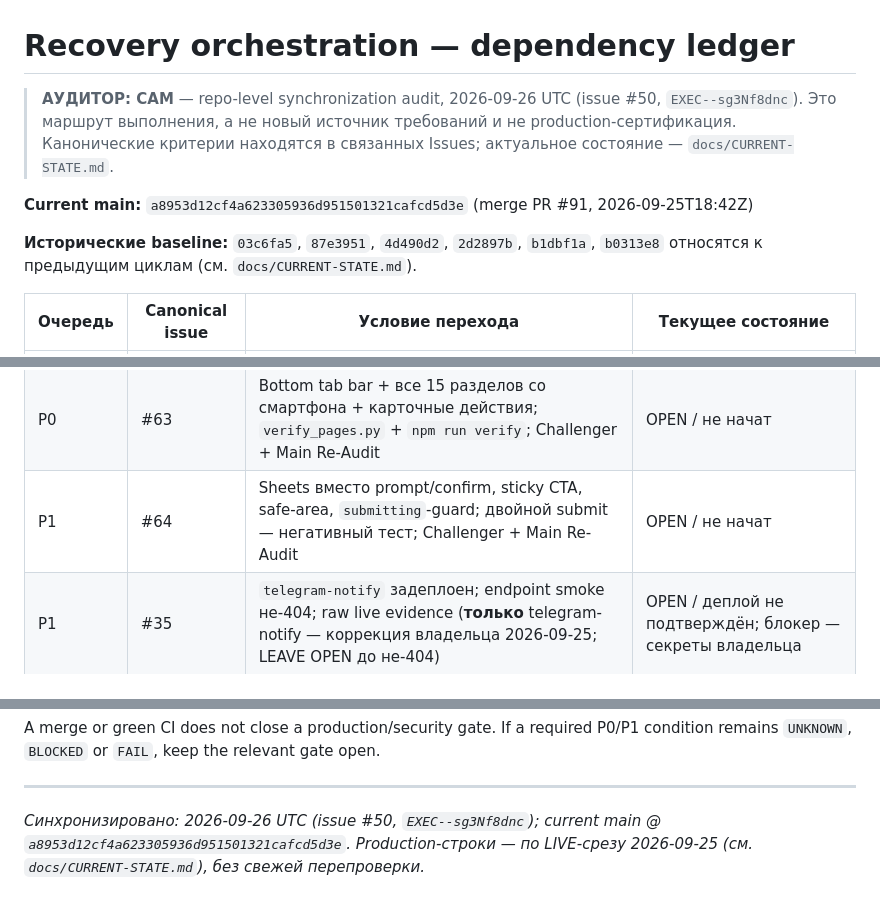
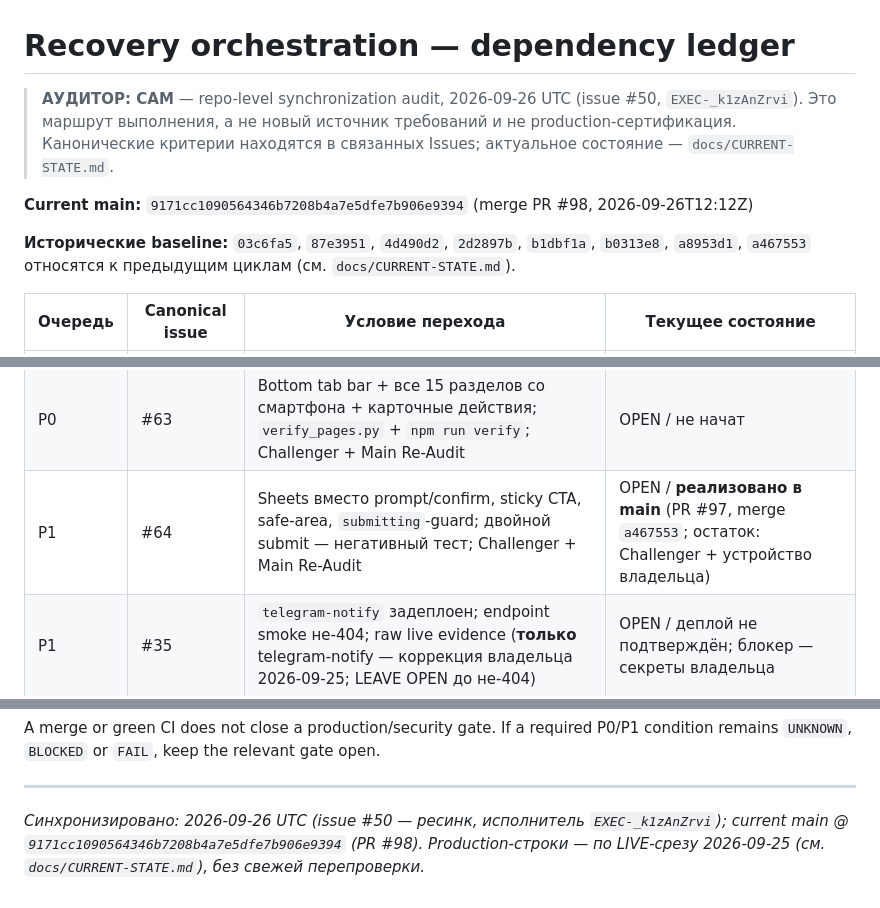
Before and after one commit to A1Dmitry/Psihologist-cabinet, a Markdown page: docs/RECOVERY-ORCHESTRATION.md, 3 parts joined by grey strips. GitHub-like rendering.

Commit message:
docs(#50): sync current-state docs to 9171cc1
Executor: EXEC-_k1zAnZrvi

Co-authored-by: arena-agent <297053741+arena-agent@users.noreply.github.com>

```diff
--- a/docs/RECOVERY-ORCHESTRATION.md
+++ b/docs/RECOVERY-ORCHESTRATION.md
@@ -1,20 +1,20 @@
 # Recovery orchestration — dependency ledger
 
 > **АУДИТОР: САМ** — repo-level synchronization audit, 2026-09-26 UTC (issue #50,
-> `EXEC--sg3Nf8dnc`). Это маршрут выполнения, а не новый источник требований
+> `EXEC-_k1zAnZrvi`). Это маршрут выполнения, а не новый источник требований
 > и не production-сертификация. Канонические критерии находятся в связанных Issues;
 > актуальное состояние — `docs/CURRENT-STATE.md`.
 
-**Current main:** `a8953d12cf4a623305936d951501321cafcd5d3e` (merge PR #91, 2026-09-25T18:42Z)
+**Current main:** `9171cc1090564346b7208b4a7e5dfe7b906e9394` (merge PR #98, 2026-09-26T12:12Z)
 
-**Исторические baseline:** `03c6fa5`, `87e3951`, `4d490d2`, `2d2897b`, `b1dbf1a`, `b0313e8`
+**Исторические baseline:** `03c6fa5`, `87e3951`, `4d490d2`, `2d2897b`, `b1dbf1a`, `b0313e8`, `a8953d1`, `a467553`
 относятся к предыдущим циклам (см. `docs/CURRENT-STATE.md`).
 
 | Очередь | Canonical issue | Условие перехода | Текущее состояние |
 |---|---|---|---|
 | P0 | #67 | TASK 1: production re-check без баннера + live-стек; TASK 2–5: UPDATE услуг до public booking, «Настройки», error contract, сейф UX; Challenger + Main Re-Audit по каждому TASK | OPEN / TASK 1 repo-фикс merged (PR #77/#85); TASK 2–5 не начаты |
 | P0 | #63 | Bottom tab bar + все 15 разделов со смартфона + карточные действия; `verify_pages.py` + `npm run verify`; Challenger + Main Re-Audit | OPEN / не начат |
-| P1 | #64 | Sheets вместо prompt/confirm, sticky CTA, safe-area, `submitting`-guard; двойной submit — негативный тест; Challenger + Main Re-Audit | OPEN / не начат |
+| P1 | #64 | Sheets вместо prompt/confirm, sticky CTA, safe-area, `submitting`-guard; двойной submit — негативный тест; Challenger + Main Re-Audit | OPEN / **реализовано в main** (PR #97, merge `a467553`; остаток: Challenger + устройство владельца) |
 | P1 | #35 | `telegram-notify` задеплоен; endpoint smoke не-404; raw live evidence (**только** telegram-notify — коррекция владельца 2026-09-25; LEAVE OPEN до не-404) | OPEN / деплой не подтверждён; блокер — секреты владельца |
 | P1 | #40 | Google provider включён (Client ID/Secret, Site URL/Redirects), миграция применена, реальный Google-вход E2E | OPEN / repo-канон закрыт (#88); production — OWNER ACTION REQUIRED |
 | P1 | #41 | Production E2E настоящего Google/Supabase + независимый Challenger (local mocks не закрывают) | OPEN / repo-часть merged (PR #62) |
@@ -91,6 +91,6 @@ A merge or green CI does not close a production/security gate. If a required P0/
 
 ---
 
-*Синхронизировано: 2026-09-26 UTC (issue #50, `EXEC--sg3Nf8dnc`); current main @
-`a8953d12cf4a623305936d951501321cafcd5d3e`. Production-строки — по LIVE-срезу
+*Синхронизировано: 2026-09-26 UTC (issue #50 — ресинк, исполнитель
+`EXEC-_k1zAnZrvi`); current main @ `9171cc1090564346b7208b4a7e5dfe7b906e9394` (PR #98). Production-строки — по LIVE-срезу
 2026-09-25 (см. `docs/CURRENT-STATE.md`), без свежей перепроверки.*
```
Also changed, not shown: other parts of docs/RECOVERY-ORCHESTRATION.md (+1 -1 lines), docs/CURRENT-STATE.md (+11 -11 lines), docs/ROADMAP-OKNA.md (+3 -3 lines).
